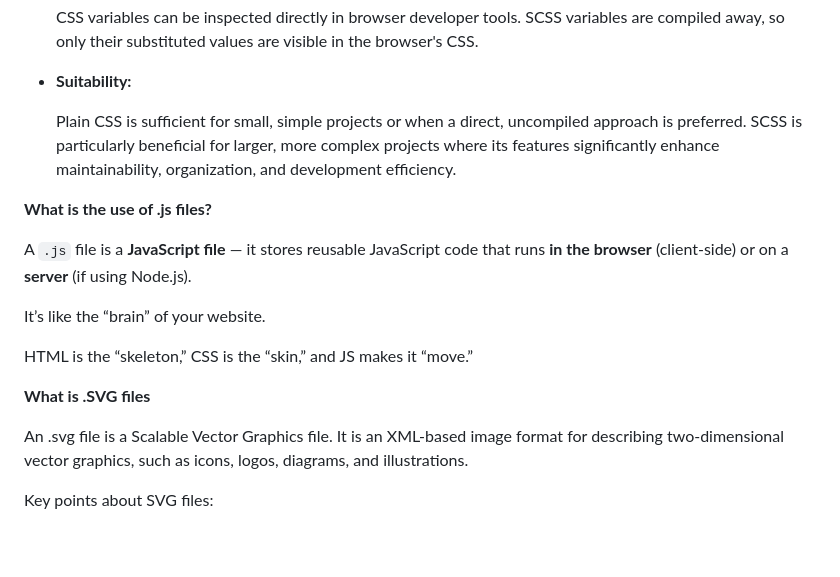
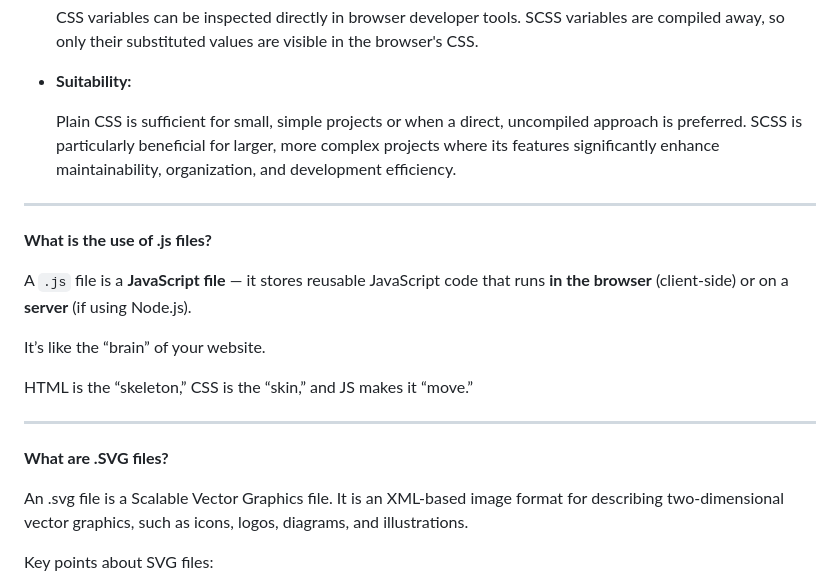
Before and after one commit to VidhyaDivakar/Portfolio, a Markdown page: Tech Glossary.md, the part around the change printed below. GitHub-like rendering; blank space fills up the shorter version.

Commit message:
updated tech glossary file

```diff
--- a/Tech Glossary.md
+++ b/Tech Glossary.md
@@ -45,6 +55,8 @@ Key Differences:
 
   Plain CSS is sufficient for small, simple projects or when a direct, uncompiled approach is preferred. SCSS is particularly beneficial for larger, more complex projects where its features significantly enhance maintainability, organization, and development efficiency.
 
+___________________________________________________________________________________
+
 **What is the use of .js files?**
 
 A `.js` file is a **JavaScript file** — it stores reusable JavaScript code that runs **in the browser** (client-side) or on a **server** (if using Node.js).
@@ -53,7 +65,9 @@ It’s like the “brain” of your website.
 
 HTML is the “skeleton,” CSS is the “skin,” and JS makes it “move.”
 
-**What is .SVG files**
+___________________________________________________________________________________
+
+**What are .SVG files?**
 
 An .svg file is a Scalable Vector Graphics file. It is an XML-based image format for describing two-dimensional vector graphics, such as icons, logos, diagrams, and illustrations.
 
```
Also changed, not shown: other parts of Tech Glossary.md (+14 -2 lines).
